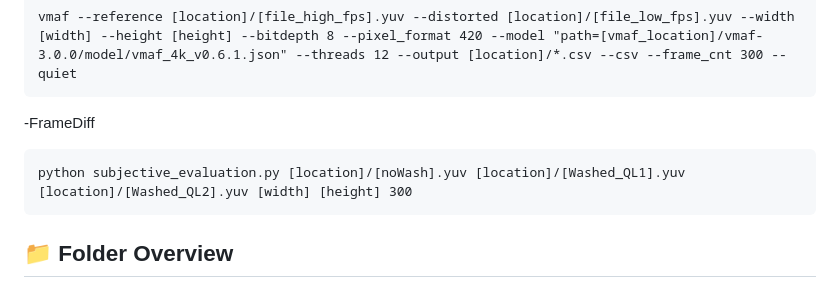
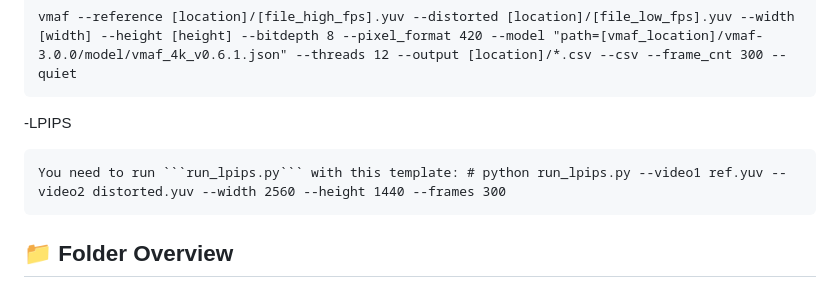
Before and after one commit to mrezaghafari/BPP_using_ROI_SVC, a Markdown page: README.md, the part around the change. Drawn GitHub-style.

Commit message:
Revise LPIPS command example in README
Updated LPIPS usage instructions in README.md.

````diff
--- a/README.md
+++ b/README.md
@@ -64,9 +64,9 @@ To evaluate the visual quality impact of the Packet Wash technique, this reposit
 
     vmaf --reference [location]/[file_high_fps].yuv --distorted [location]/[file_low_fps].yuv --width [width] --height [height] --bitdepth 8 --pixel_format 420 --model "path=[vmaf_location]/vmaf-3.0.0/model/vmaf_4k_v0.6.1.json" --threads 12 --output [location]/*.csv --csv --frame_cnt 300 --quiet
 
--FrameDiff
+-LPIPS
 
-    python subjective_evaluation.py [location]/[noWash].yuv [location]/[Washed_QL1].yuv [location]/[Washed_QL2].yuv [width] [height] 300
+    You need to run ```run_lpips.py``` with this template: # python run_lpips.py --video1 ref.yuv --video2 distorted.yuv --width 2560 --height 1440 --frames 300
 
 
 ## 📁 Folder Overview
````
